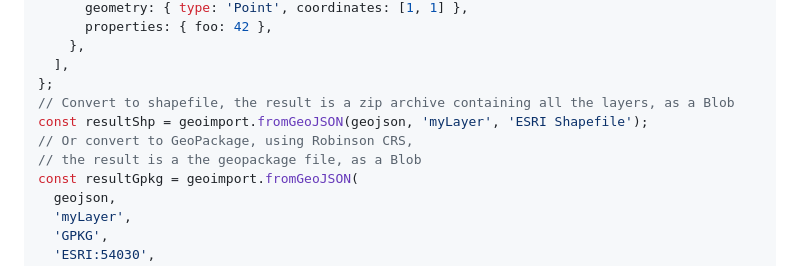
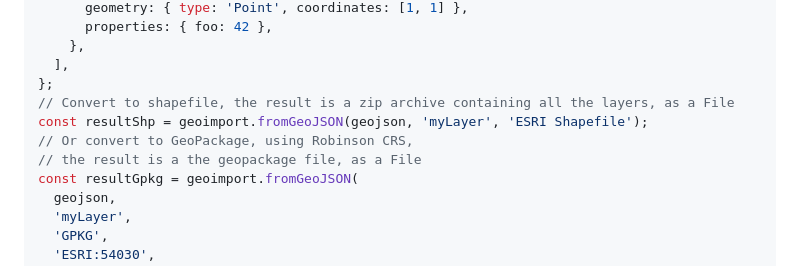
Before and after one commit to riatelab/geoimport, a Markdown page: README.md, the part around one of its changes. GitHub-like rendering.

Commit message:
chore: update README

```diff
--- a/README.md
+++ b/README.md
@@ -100,10 +100,10 @@ const geojson = {
     },
   ],
 };
-// Convert to shapefile, the result is a zip archive containing all the layers, as a Blob
+// Convert to shapefile, the result is a zip archive containing all the layers, as a File
 const resultShp = geoimport.fromGeoJSON(geojson, 'myLayer', 'ESRI Shapefile');
 // Or convert to GeoPackage, using Robinson CRS,
-// the result is a the geopackage file, as a Blob
+// the result is a the geopackage file, as a File
 const resultGpkg = geoimport.fromGeoJSON(
   geojson,
   'myLayer',
```
Also changed, not shown: other parts of README.md (+2 -1 lines).
